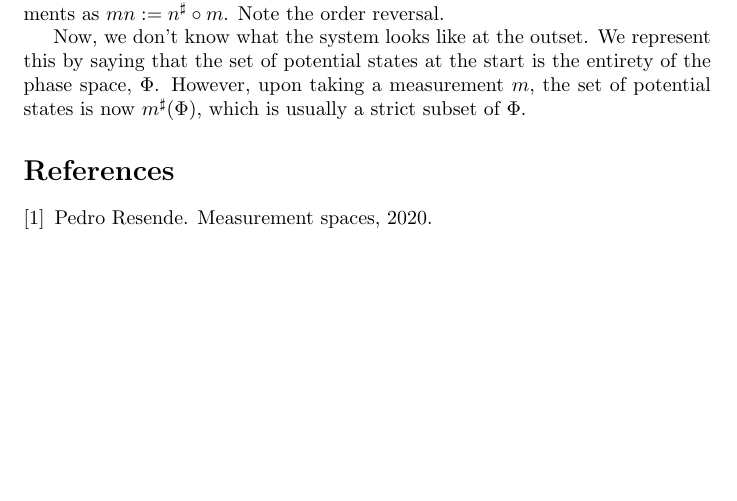
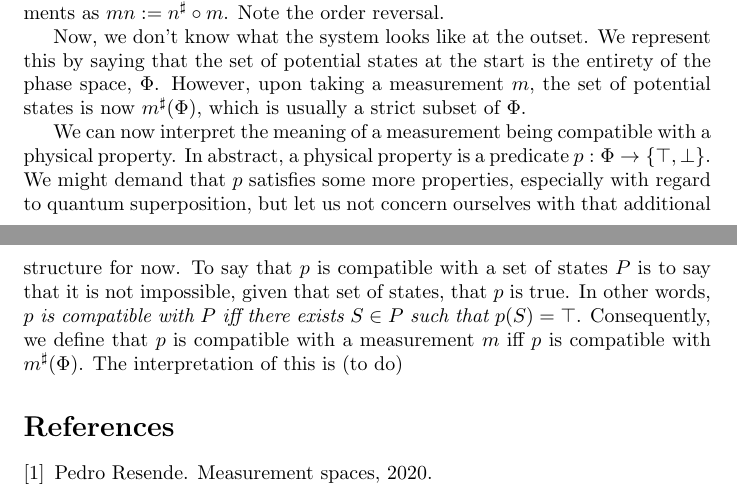
Before and after one commit to robly18/theorems, a LaTeX document (measurement/measurement.tex): part of page 5 of 6 before the commit and two parts of pages 5 and 6 of 6 after it, the two joined at a grey line, cut so that both start at the same text, the shorter picture padded with empty space. Compiled offline with pdfLaTeX.

Commit message:
start interpreting compatible

```diff
--- a/measurement/measurement.tex
+++ b/measurement/measurement.tex
@@ -120,6 +120,8 @@ We are already in a position to rigorously define composition of measurements as
 
 Now, we don't know what the system looks like at the outset. We represent this by saying that the set of potential states at the start is the entirety of the phase space, $\Phi$. However, upon taking a measurement $m$, the set of potential states is now $m^\sharp(\Phi)$, which is usually a strict subset of $\Phi$.
 
+We can now interpret the meaning of a measurement being compatible with a physical property. In abstract, a physical property is a predicate $p : \Phi \to \{\top, \bot\}$. We might demand that $p$ satisfies some more properties, especially with regard to quantum superposition, but let us not concern ourselves with that additional structure for now. To say that $p$ is compatible with a set of states $P$ is to say that it is not impossible, given that set of states, that $p$ is true. In other words, \emph{$p$ is compatible with $P$ iff there exists $S \in P$ such that $p(S) = \top$}. Consequently, we define that $p$ is compatible with a measurement $m$ iff $p$ is compatible with $m^\sharp(\Phi)$. The interpretation of this is (to do)
+
 \bibliography{bibliography}{}
 \bibliographystyle{plain}
 
```
